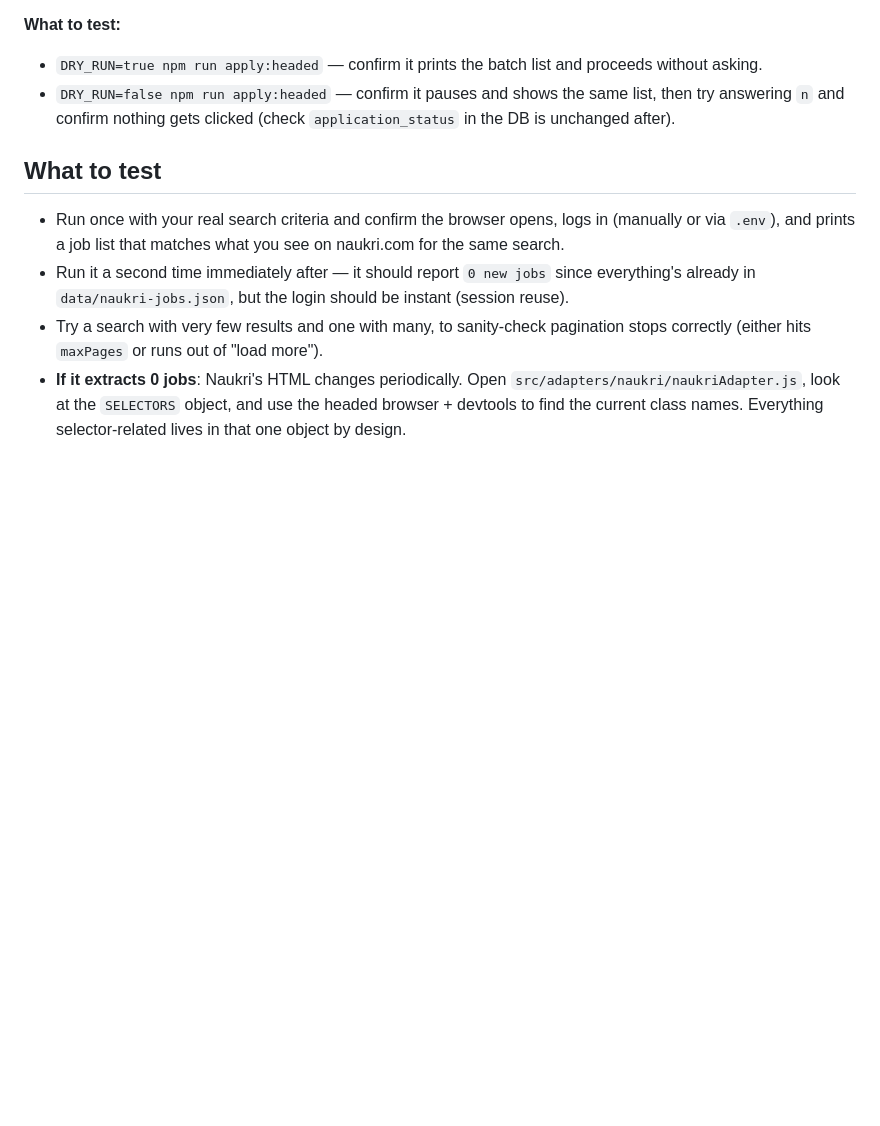
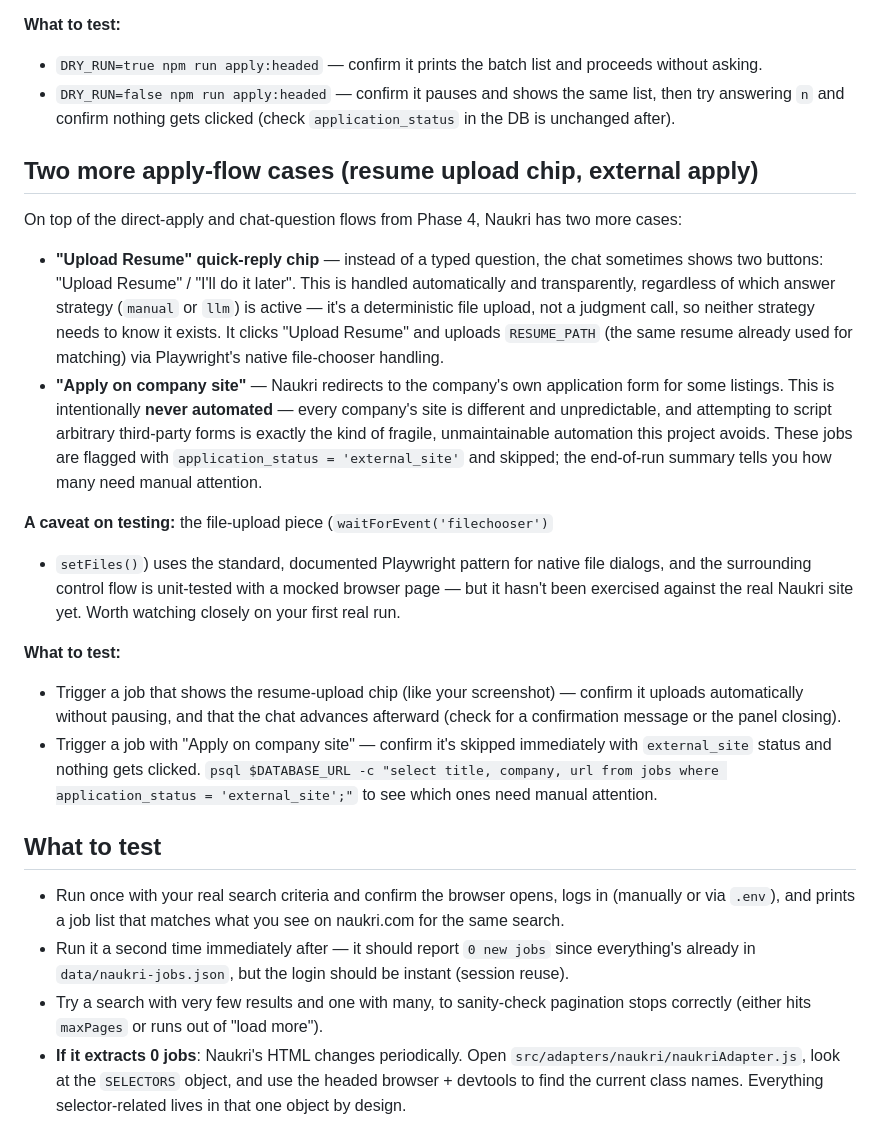
Before and after one commit to Omkar-56/Job-Application-Assistant, a Markdown page: README.md, the part around the change. GitHub-like rendering; blank space fills up the shorter version.

Commit message:
add the two cases in readme

```diff
--- a/README.md
+++ b/README.md
@@ -283,6 +283,43 @@ no job touched.
   same list, then try answering `n` and confirm nothing gets clicked
   (check `application_status` in the DB is unchanged after).
 
+## Two more apply-flow cases (resume upload chip, external apply)
+
+On top of the direct-apply and chat-question flows from Phase 4, Naukri has
+two more cases:
+
+- **"Upload Resume" quick-reply chip** — instead of a typed question, the
+  chat sometimes shows two buttons: "Upload Resume" / "I'll do it later".
+  This is handled automatically and transparently, regardless of which
+  answer strategy (`manual` or `llm`) is active — it's a deterministic file
+  upload, not a judgment call, so neither strategy needs to know it exists.
+  It clicks "Upload Resume" and uploads `RESUME_PATH` (the same resume
+  already used for matching) via Playwright's native file-chooser handling.
+- **"Apply on company site"** — Naukri redirects to the company's own
+  application form for some listings. This is intentionally **never
+  automated** — every company's site is different and unpredictable, and
+  attempting to script arbitrary third-party forms is exactly the kind of
+  fragile, unmaintainable automation this project avoids. These jobs are
+  flagged with `application_status = 'external_site'` and skipped; the
+  end-of-run summary tells you how many need manual attention.
+
+**A caveat on testing:** the file-upload piece (`waitForEvent('filechooser')`
++ `setFiles()`) uses the standard, documented Playwright pattern for native
+file dialogs, and the surrounding control flow is unit-tested with a mocked
+browser page — but it hasn't been exercised against the real Naukri site
+yet. Worth watching closely on your first real run.
+
+**What to test:**
+
+- Trigger a job that shows the resume-upload chip (like your screenshot) —
+  confirm it uploads automatically without pausing, and that the chat
+  advances afterward (check for a confirmation message or the panel
+  closing).
+- Trigger a job with "Apply on company site" — confirm it's skipped
+  immediately with `external_site` status and nothing gets clicked.
+  `psql $DATABASE_URL -c "select title, company, url from jobs where application_status = 'external_site';"`
+  to see which ones need manual attention.
+
 ## What to test
 
 - Run once with your real search criteria and confirm the browser opens,
```
